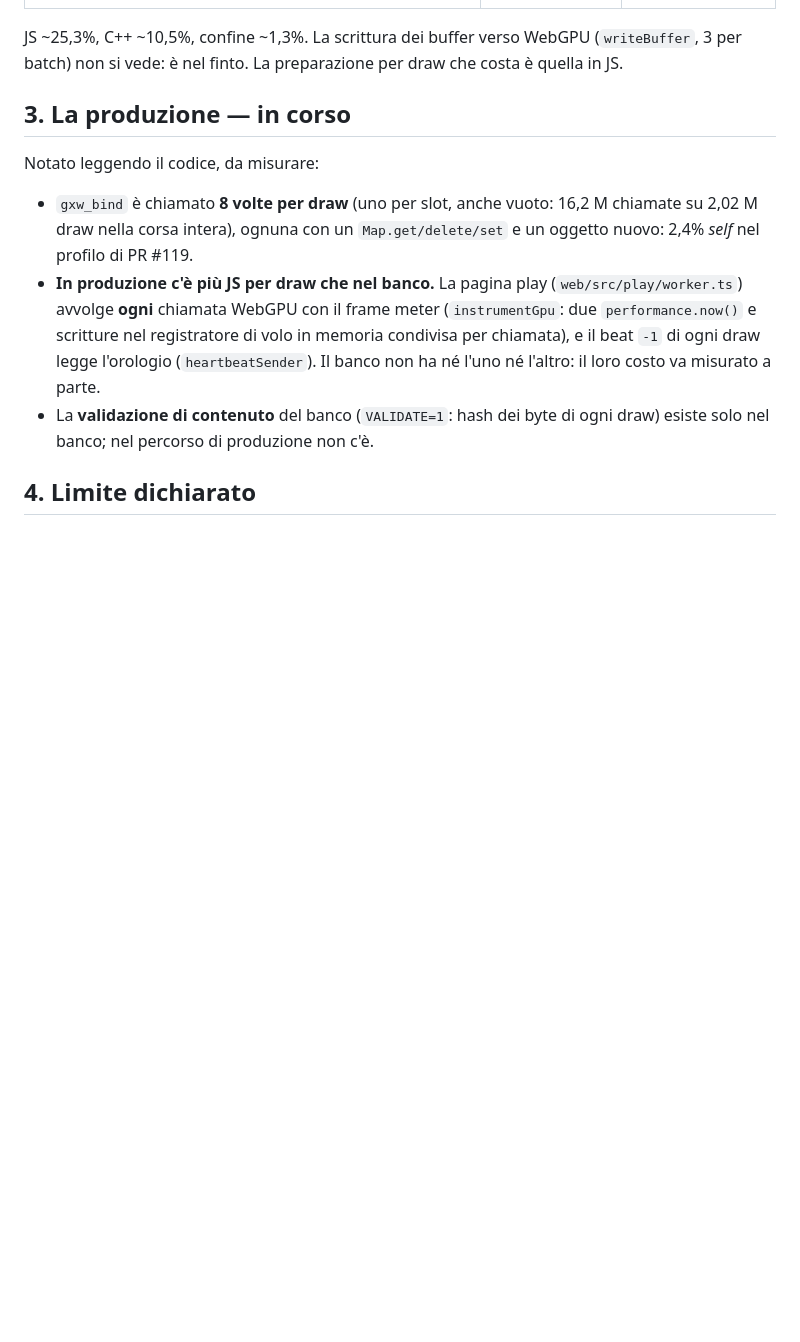
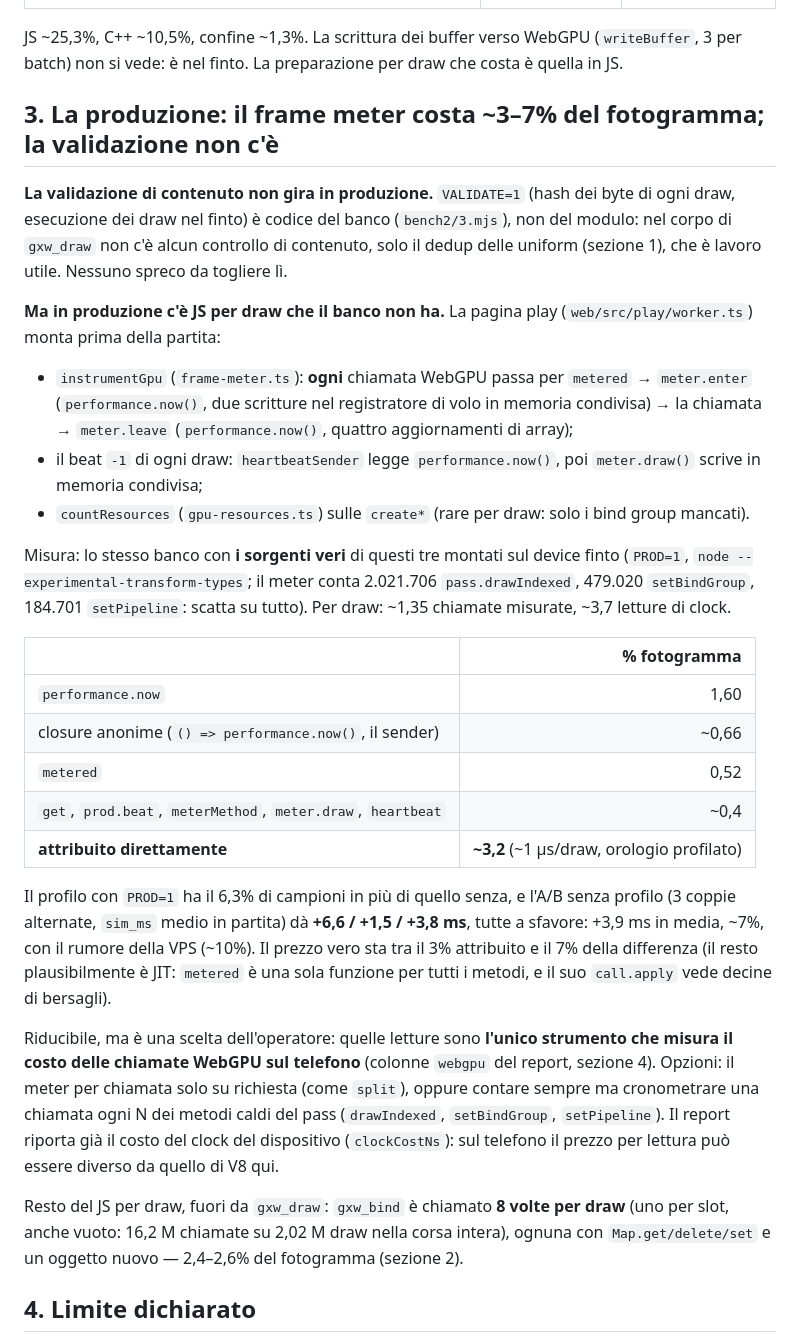
Before and after one commit to isDemetrio/melee-web, a Markdown page: docs/RENDERER_JS_COST.md, the part around the change. GitHub-like rendering; blank space fills up the shorter version.

Commit message:
measure(render): the play page's frame meter is 3-7% of the in-match frame; content validation is bench-only
Co-Authored-By: Claude Opus 5.5 <noreply@anthropic.com>

```diff
--- a/docs/RENDERER_JS_COST.md
+++ b/docs/RENDERER_JS_COST.md
@@ -85,20 +85,52 @@ quindi **~37,6%** del fotogramma attaccato, e la decodifica FIFO **~18%**, non 2
 JS ~25,3%, C++ ~10,5%, confine ~1,3%. La scrittura dei buffer verso WebGPU (`writeBuffer`, 3 per
 batch) non si vede: è nel finto. La preparazione per draw che costa è quella in JS.
 
-## 3. La produzione — in corso
+## 3. La produzione: il frame meter costa ~3–7% del fotogramma; la validazione non c'è
 
-Notato leggendo il codice, da misurare:
+**La validazione di contenuto non gira in produzione.** `VALIDATE=1` (hash dei byte di ogni draw,
+esecuzione dei draw nel finto) è codice del banco (`bench2/3.mjs`), non del modulo: nel corpo di
+`gxw_draw` non c'è alcun controllo di contenuto, solo il dedup delle uniform (sezione 1), che è
+lavoro utile. Nessuno spreco da togliere lì.
 
-- `gxw_bind` è chiamato **8 volte per draw** (uno per slot, anche vuoto: 16,2 M chiamate su 2,02 M
-  draw nella corsa intera), ognuna con un `Map.get/delete/set` e un oggetto nuovo: 2,4% *self* nel
-  profilo di PR #119.
-- **In produzione c'è più JS per draw che nel banco.** La pagina play (`web/src/play/worker.ts`)
-  avvolge **ogni** chiamata WebGPU con il frame meter (`instrumentGpu`: due `performance.now()` e
-  scritture nel registratore di volo in memoria condivisa per chiamata), e il beat `-1` di ogni draw
-  legge l'orologio (`heartbeatSender`). Il banco non ha né l'uno né l'altro: il loro costo va misurato
-  a parte.
-- La **validazione di contenuto** del banco (`VALIDATE=1`: hash dei byte di ogni draw) esiste solo
-  nel banco; nel percorso di produzione non c'è.
+**Ma in produzione c'è JS per draw che il banco non ha.** La pagina play (`web/src/play/worker.ts`)
+monta prima della partita:
+
+- `instrumentGpu` (`frame-meter.ts`): **ogni** chiamata WebGPU passa per `metered` →
+  `meter.enter` (`performance.now()`, due scritture nel registratore di volo in memoria condivisa) →
+  la chiamata → `meter.leave` (`performance.now()`, quattro aggiornamenti di array);
+- il beat `-1` di ogni draw: `heartbeatSender` legge `performance.now()`, poi `meter.draw()` scrive
+  in memoria condivisa;
+- `countResources` (`gpu-resources.ts`) sulle `create*` (rare per draw: solo i bind group mancati).
+
+Misura: lo stesso banco con **i sorgenti veri** di questi tre montati sul device finto (`PROD=1`,
+`node --experimental-transform-types`; il meter conta 2.021.706 `pass.drawIndexed`, 479.020
+`setBindGroup`, 184.701 `setPipeline`: scatta su tutto). Per draw: ~1,35 chiamate misurate, ~3,7
+letture di clock.
+
+| | % fotogramma |
+| --- | ---: |
+| `performance.now` | 1,60 |
+| closure anonime (`() => performance.now()`, il sender) | ~0,66 |
+| `metered` | 0,52 |
+| `get`, `prod.beat`, `meterMethod`, `meter.draw`, `heartbeat` | ~0,4 |
+| **attribuito direttamente** | **~3,2** (~1 µs/draw, orologio profilato) |
+
+Il profilo con `PROD=1` ha il 6,3% di campioni in più di quello senza, e l'A/B senza profilo (3
+coppie alternate, `sim_ms` medio in partita) dà **+6,6 / +1,5 / +3,8 ms**, tutte a sfavore: +3,9 ms
+in media, ~7%, con il rumore della VPS (~10%). Il prezzo vero sta tra il 3% attribuito e il 7% della
+differenza (il resto plausibilmente è JIT: `metered` è una sola funzione per tutti i metodi, e il
+suo `call.apply` vede decine di bersagli).
+
+Riducibile, ma è una scelta dell'operatore: quelle letture sono **l'unico strumento che misura il
+costo delle chiamate WebGPU sul telefono** (colonne `webgpu` del report, sezione 4). Opzioni: il
+meter per chiamata solo su richiesta (come `split`), oppure contare sempre ma cronometrare una
+chiamata ogni N dei metodi caldi del pass (`drawIndexed`, `setBindGroup`, `setPipeline`). Il report
+riporta già il costo del clock del dispositivo (`clockCostNs`): sul telefono il prezzo per lettura può
+essere diverso da quello di V8 qui.
+
+Resto del JS per draw, fuori da `gxw_draw`: `gxw_bind` è chiamato **8 volte per draw** (uno per slot,
+anche vuoto: 16,2 M chiamate su 2,02 M draw nella corsa intera), ognuna con `Map.get/delete/set` e un
+oggetto nuovo — 2,4–2,6% del fotogramma (sezione 2).
 
 ## 4. Limite dichiarato
 
```
